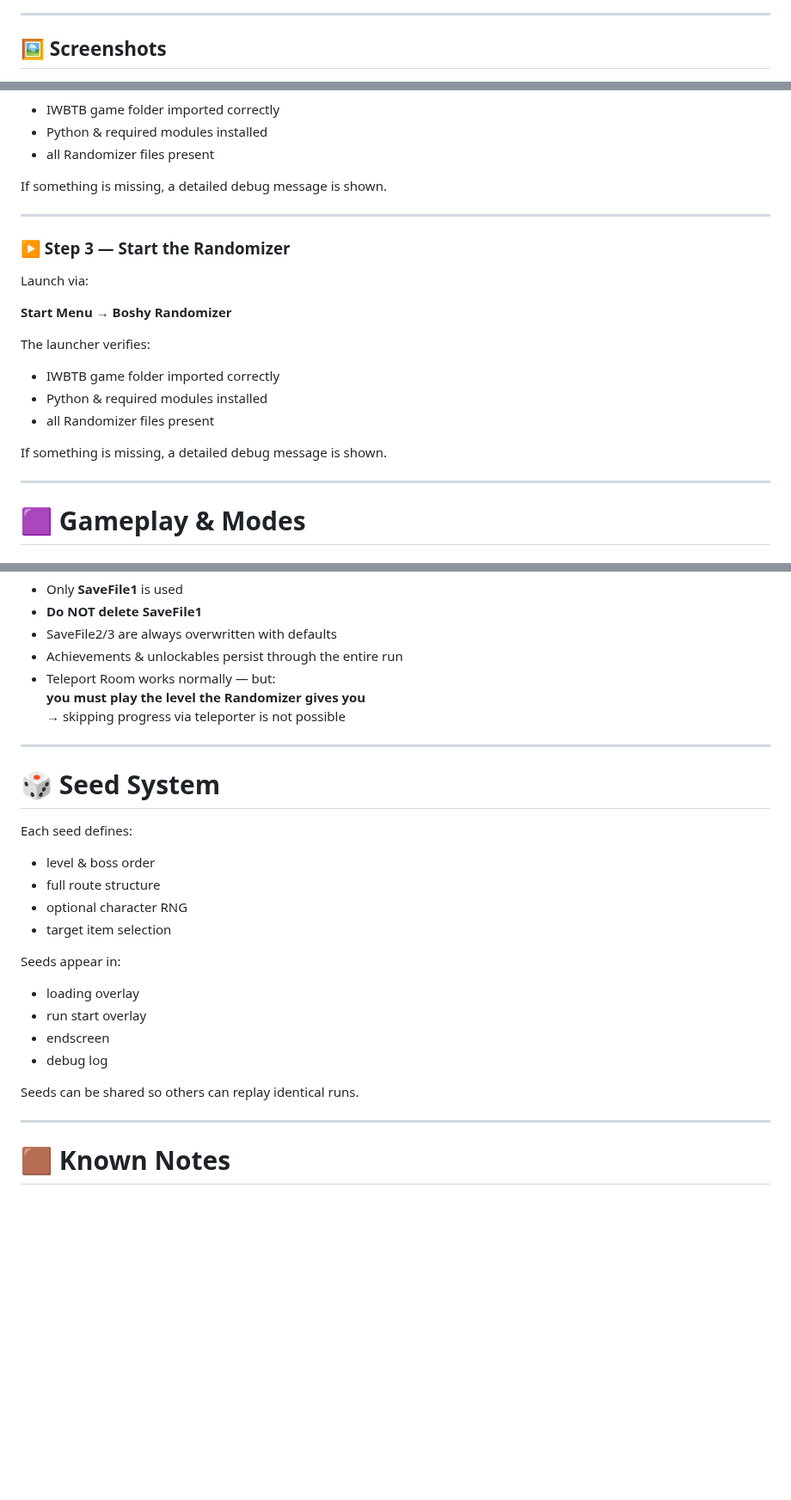
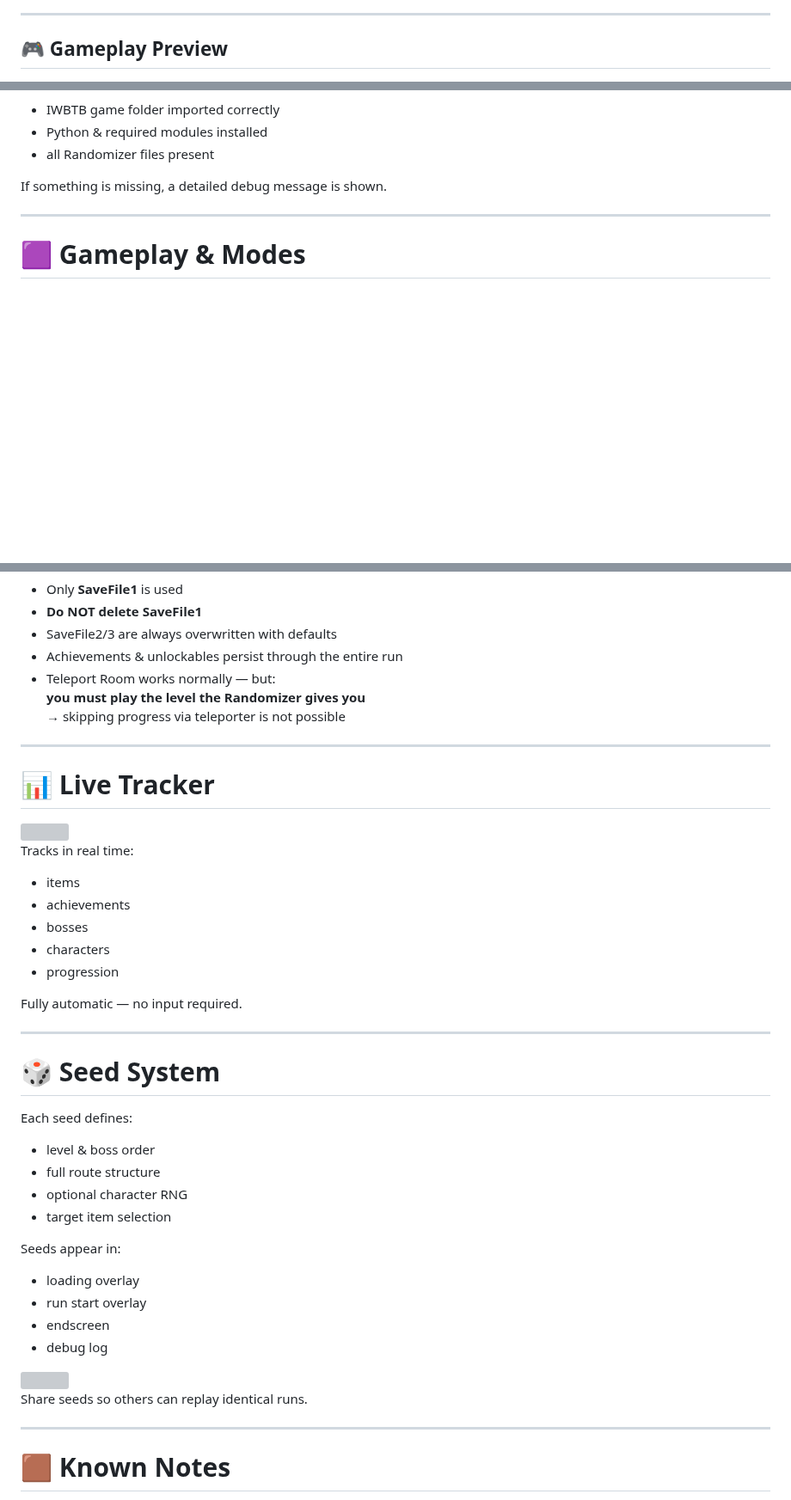
Before and after one commit to THXel/Boshy-Randomizer, a Markdown page: README.md, 3 parts joined by grey strips. Shown at 86% size. GitHub-like rendering; blank space fills up the shorter version; grey boxes are pictures that could not be loaded.

Commit message:
Revise README for gameplay and live tracker updates
Updated the README to reflect gameplay preview and live tracker features, while removing the old screenshots section and step-by-step launch instructions.

```diff
--- a/README.md
+++ b/README.md
@@ -37,6 +37,6 @@
 
 ---
 
-## 🖼 Screenshots
+## 🎮 Gameplay Preview
 
 <div align="center">
@@ -125,22 +108,6 @@ If something is missing, a detailed debug message is shown.
 
 ---
 
-### ▶ Step 3 — Start the Randomizer
-
-Launch via:
-
-**Start Menu → Boshy Randomizer**
-
-The launcher verifies:
-
-- IWBTB game folder imported correctly
-- Python & required modules installed
-- all Randomizer files present
-
-If something is missing, a detailed debug message is shown.
-
----
-
 # 🟪 Gameplay & Modes
 
 ## ▶ Run Start
@@ -191,21 +158,45 @@ All other optional areas **must remain enabled**.
 
 ---
 
+# 📊 Live Tracker
+
+<div align="left">
+  <img src="Custom/livetracker.gif?raw=true" width="300">
+</div>
+
+Tracks in real time:
+
+- items
+- achievements
+- bosses
+- characters
+- progression
+
+Fully automatic — no input required.
+
+---
+
 # 🎲 Seed System
 
 Each seed defines:
+
 - level & boss order
 - full route structure
 - optional character RNG
 - target item selection
 
 Seeds appear in:
+
 - loading overlay
 - run start overlay
 - endscreen
 - debug log
 
-Seeds can be shared so others can replay identical runs.
+<div align="left">
+  <img src="Custom/route_overlay.gif?raw=true" width="300">
+</div>
+
+Share seeds so others can replay identical runs.
 
 ---
 
```
Also changed, not shown: other parts of README.md (+2 -18 lines).
